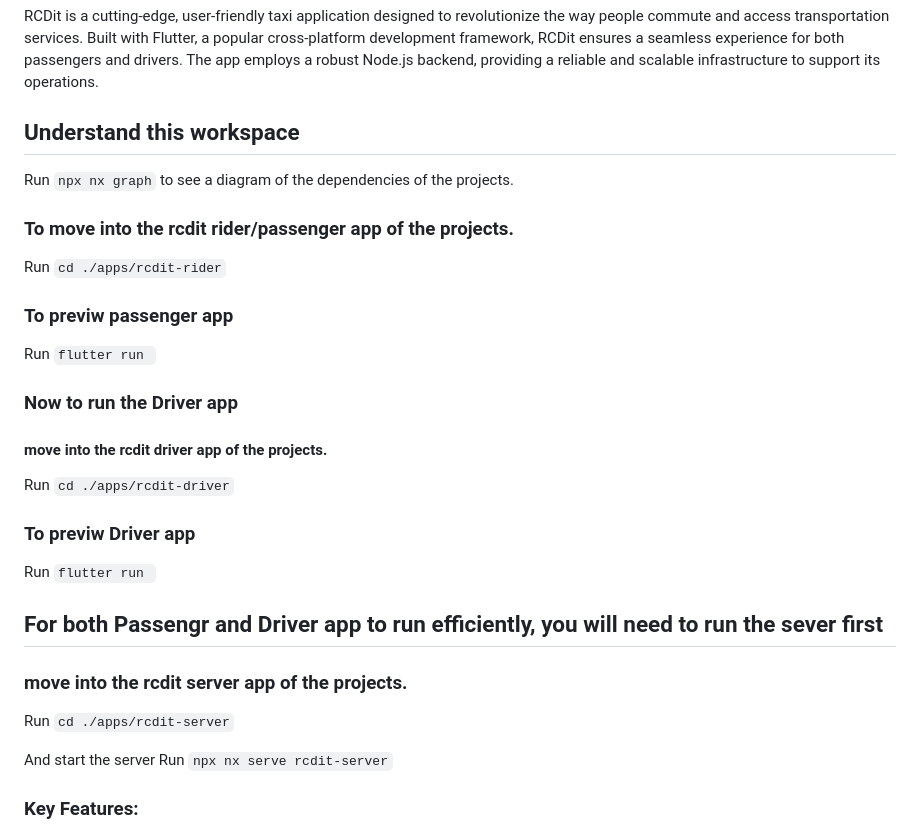
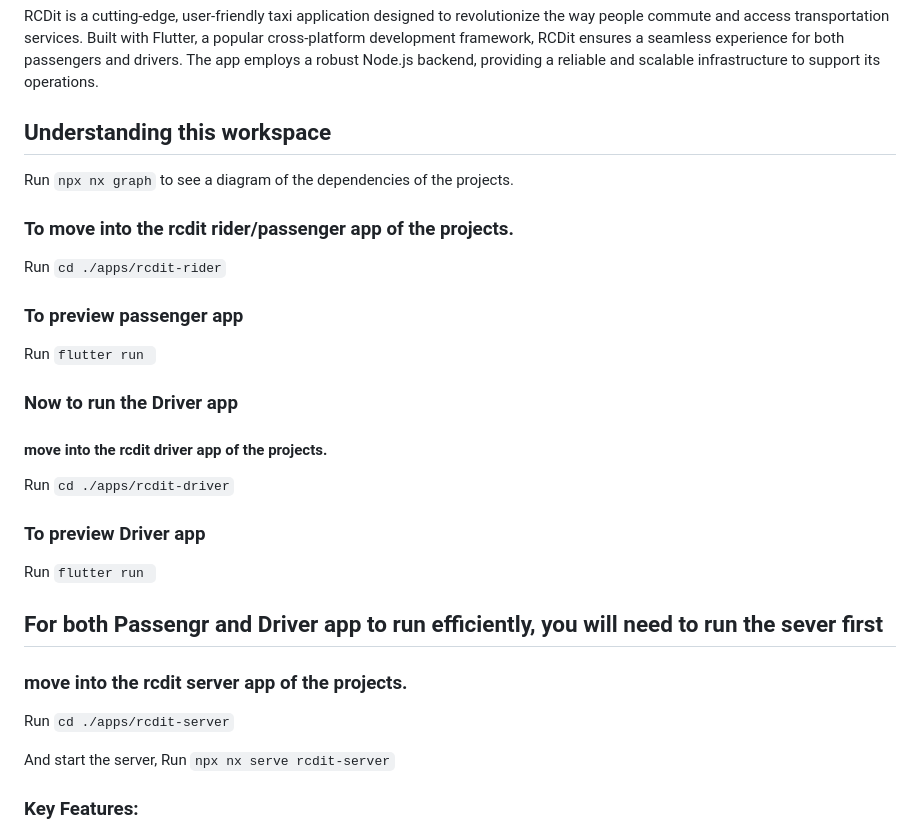
Before and after one commit to jameszokah/rcdit, a Markdown page: README.md, the part around the change. Rendered like a GitHub page.

```diff
--- a/README.md
+++ b/README.md
@@ -4,14 +4,14 @@
 
 RCDit is a cutting-edge, user-friendly taxi application designed to revolutionize the way people commute and access transportation services. Built with Flutter, a popular cross-platform development framework, RCDit ensures a seamless experience for both passengers and drivers. The app employs a robust Node.js backend, providing a reliable and scalable infrastructure to support its operations.
 
-## Understand this workspace
+## Understanding this workspace
 
 Run `npx nx graph` to see a diagram of the dependencies of the projects.
 
 ### To move into the rcdit rider/passenger app of the projects.
 Run `cd ./apps/rcdit-rider`
 
-### To previw passenger app
+### To preview passenger app
 Run `flutter run `
 
 ### Now to run the Driver app
@@ -19,7 +19,7 @@ Run `flutter run `
 #### move into the rcdit driver app of the projects.
 Run `cd ./apps/rcdit-driver`
 
-### To previw Driver app
+### To preview Driver app
 Run `flutter run `
 
 
@@ -28,7 +28,7 @@ Run `flutter run `
 ### move into the rcdit server app of the projects.
 Run `cd ./apps/rcdit-server`
 
-And start the server
+And start the server,
 Run `npx nx serve rcdit-server`
 
 
```
